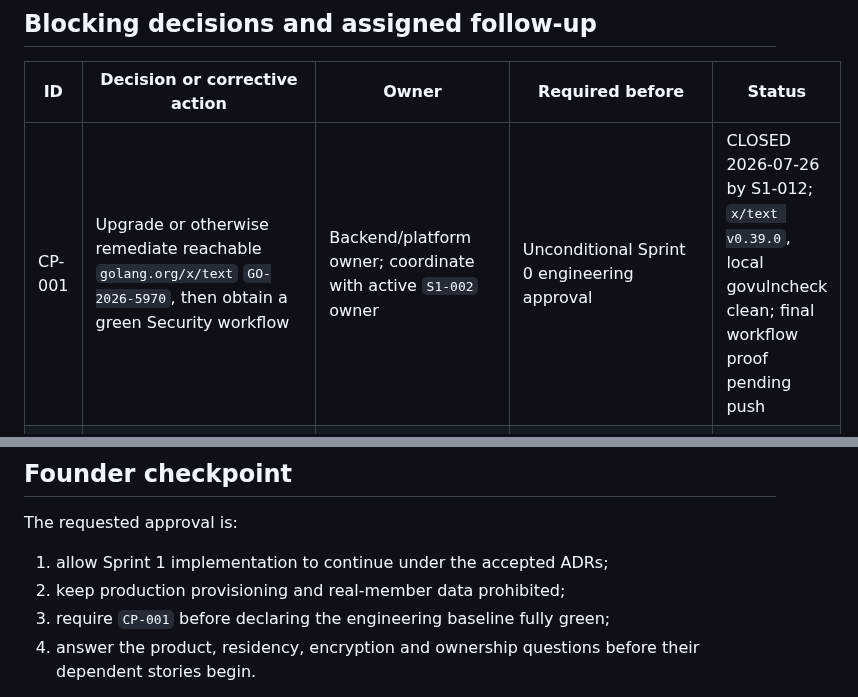
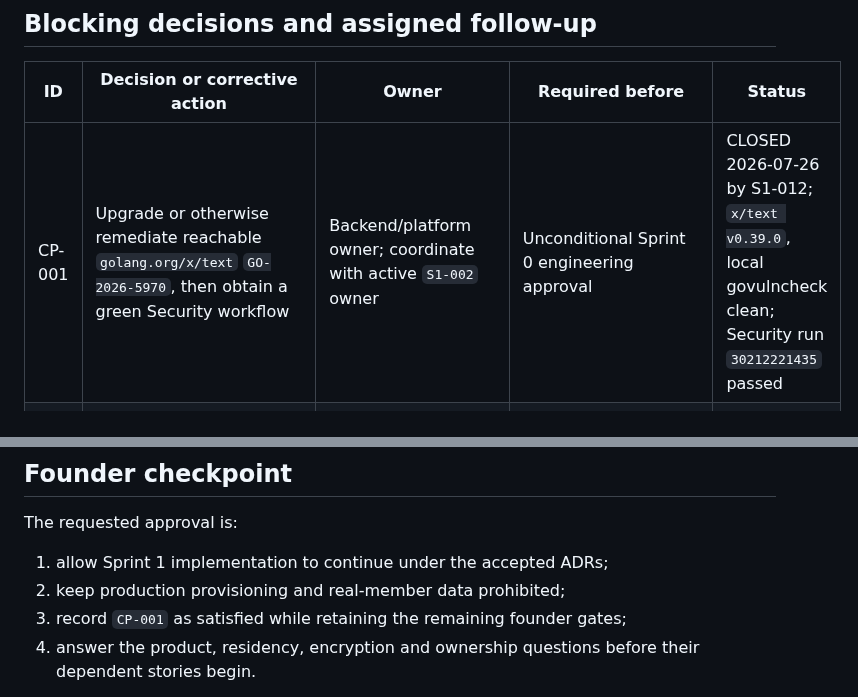
Before and after one commit to stanleyHayes/obiara, a Markdown page: internal/quality/sprint-0-founder-checkpoint.md, 2 parts joined by grey strips. Drawn GitHub-style.

```diff
--- a/internal/quality/sprint-0-founder-checkpoint.md
+++ b/internal/quality/sprint-0-founder-checkpoint.md
@@ -63,7 +63,7 @@ external provider commitment is authorized by this checkpoint.
 
 | ID     | Decision or corrective action                                                                                                                                     | Owner                                                         | Required before                                                 | Status |
 | ------ | ----------------------------------------------------------------------------------------------------------------------------------------------------------------- | ------------------------------------------------------------- | --------------------------------------------------------------- | ------ |
-| CP-001 | Upgrade or otherwise remediate reachable `golang.org/x/text` `GO-2026-5970`, then obtain a green Security workflow                                                | Backend/platform owner; coordinate with active `S1-002` owner | Unconditional Sprint 0 engineering approval                     | CLOSED 2026-07-26 by S1-012; `x/text v0.39.0`, local govulncheck clean; final workflow proof pending push |
+| CP-001 | Upgrade or otherwise remediate reachable `golang.org/x/text` `GO-2026-5970`, then obtain a green Security workflow                                                | Backend/platform owner; coordinate with active `S1-002` owner | Unconditional Sprint 0 engineering approval                     | CLOSED 2026-07-26 by S1-012; `x/text v0.39.0`, local govulncheck clean; Security run `30212221435` passed |
 | CP-002 | Recover Docker Desktop, remove resource saturation and rerun Mongo Testcontainers integration                                                                     | Engineering environment owner                                 | Merging work that changes Mongo transaction/repository behavior | OPEN   |
 | CP-003 | Decide Ghana-only versus approved-African-region residency and approve a production topology                                                                      | Founder + DPO/legal                                           | Provisioning production data services                           | OPEN   |
 | CP-004 | Decide E2E room encryption versus consented safety processing                                                                                                     | Founder + architecture + legal/safety                         | E07 room implementation                                         | OPEN   |
@@ -79,7 +79,7 @@ The requested approval is:
 
 1. allow Sprint 1 implementation to continue under the accepted ADRs;
 2. keep production provisioning and real-member data prohibited;
-3. require `CP-001` before declaring the engineering baseline fully green;
+3. record `CP-001` as satisfied while retaining the remaining founder gates;
 4. answer the product, residency, encryption and ownership questions before
    their dependent stories begin.
 
```
Also changed, not shown: agent_plan.md (+2 -1 lines).
